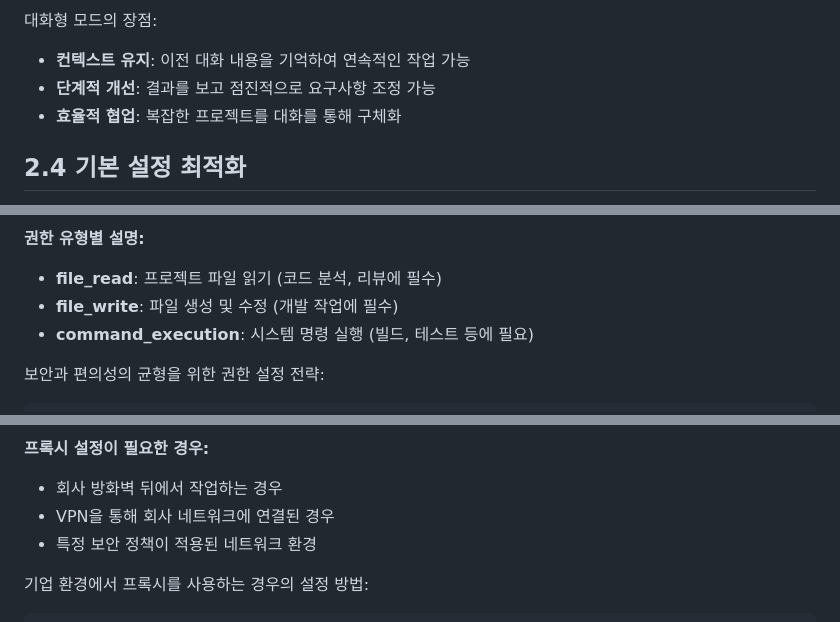
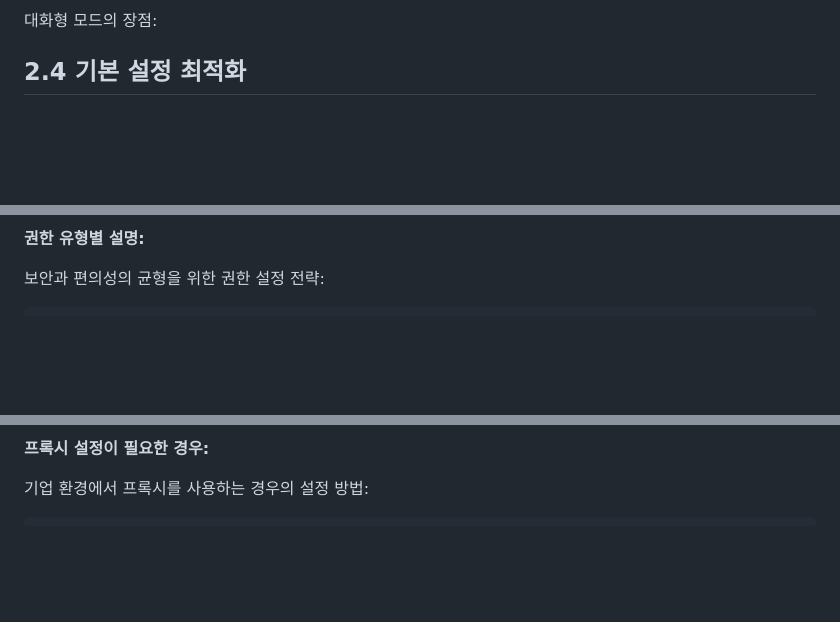
Before and after one commit to revfactory/claude-code-mastering, a Markdown page: book/02-chapter2.md, 3 parts joined by grey strips. GitHub-like rendering; blank space fills up the shorter version.

```diff
--- a/book/02-chapter2.md
+++ b/book/02-chapter2.md
@@ -217,7 +243,4 @@ claude
 대화형 모드의 장점:
-- **컨텍스트 유지**: 이전 대화 내용을 기억하여 연속적인 작업 가능
-- **단계적 개선**: 결과를 보고 점진적으로 요구사항 조정 가능
-- **효율적 협업**: 복잡한 프로젝트를 대화를 통해 구체화
 
 ## 2.4 기본 설정 최적화
 
@@ -257,7 +298,4 @@ Claude Code는 강력한 도구이므로 적절한 권한 관리가 중요합니
 **권한 유형별 설명:**
-- **file_read**: 프로젝트 파일 읽기 (코드 분석, 리뷰에 필수)
-- **file_write**: 파일 생성 및 수정 (개발 작업에 필수)
-- **command_execution**: 시스템 명령 실행 (빌드, 테스트 등에 필요)
 
 보안과 편의성의 균형을 위한 권한 설정 전략:
 
@@ -302,7 +367,4 @@ claude config set editor vim
 **프록시 설정이 필요한 경우:**
-- 회사 방화벽 뒤에서 작업하는 경우
-- VPN을 통해 회사 네트워크에 연결된 경우
-- 특정 보안 정책이 적용된 네트워크 환경
 
 기업 환경에서 프록시를 사용하는 경우의 설정 방법:
 
```
Also changed, not shown: other parts of book/02-chapter2.md (+97 -12 lines).
